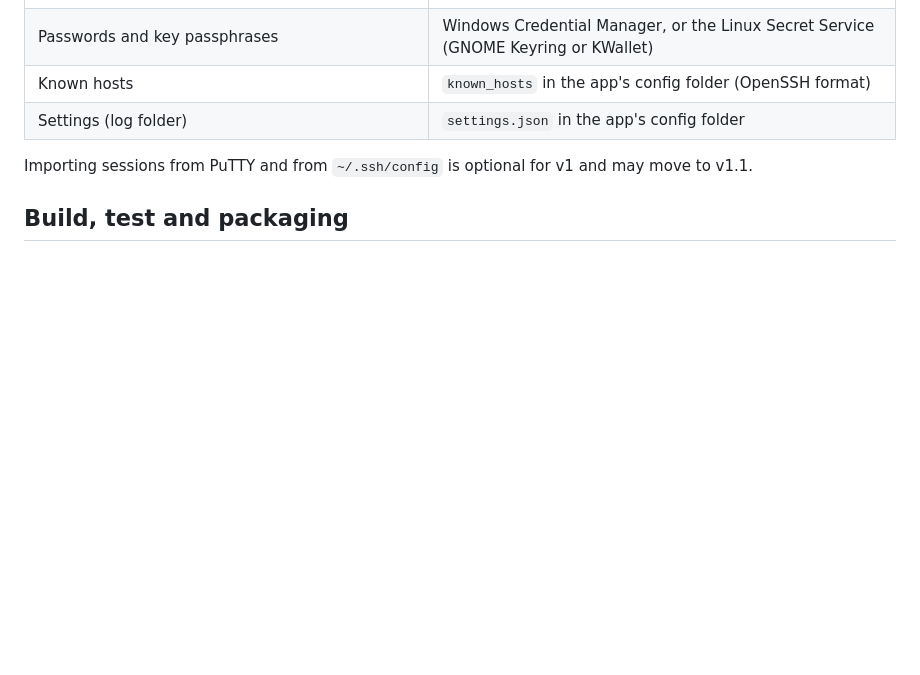
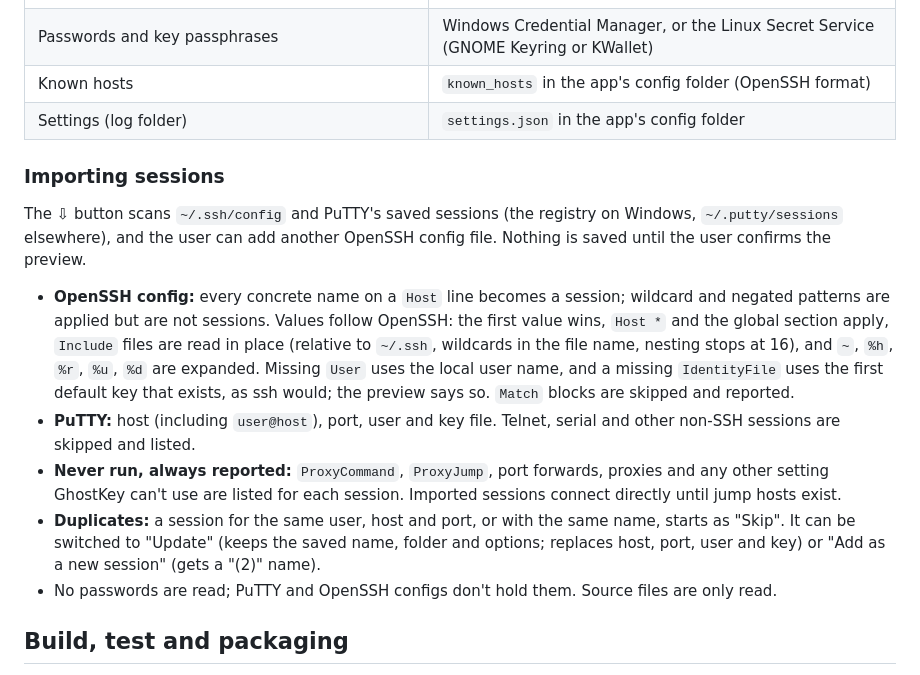
Before and after one commit to Anon0ne/GhostKey, a Markdown page: SPEC.md, the part around the change. GitHub-like rendering; blank space fills up the shorter version.

```diff
--- a/SPEC.md
+++ b/SPEC.md
@@ -111,7 +111,15 @@ Session details are saved in a plain JSON file. Passwords and passphrases are ne
 | Known hosts | `known_hosts` in the app's config folder (OpenSSH format) |
 | Settings (log folder) | `settings.json` in the app's config folder |
 
-Importing sessions from PuTTY and from `~/.ssh/config` is optional for v1 and may move to v1.1.
+### Importing sessions
+
+The ⇩ button scans `~/.ssh/config` and PuTTY's saved sessions (the registry on Windows, `~/.putty/sessions` elsewhere), and the user can add another OpenSSH config file. Nothing is saved until the user confirms the preview.
+
+- **OpenSSH config:** every concrete name on a `Host` line becomes a session; wildcard and negated patterns are applied but are not sessions. Values follow OpenSSH: the first value wins, `Host *` and the global section apply, `Include` files are read in place (relative to `~/.ssh`, wildcards in the file name, nesting stops at 16), and `~`, `%h`, `%r`, `%u`, `%d` are expanded. Missing `User` uses the local user name, and a missing `IdentityFile` uses the first default key that exists, as ssh would; the preview says so. `Match` blocks are skipped and reported.
+- **PuTTY:** host (including `user@host`), port, user and key file. Telnet, serial and other non-SSH sessions are skipped and listed.
+- **Never run, always reported:** `ProxyCommand`, `ProxyJump`, port forwards, proxies and any other setting GhostKey can't use are listed for each session. Imported sessions connect directly until jump hosts exist.
+- **Duplicates:** a session for the same user, host and port, or with the same name, starts as "Skip". It can be switched to "Update" (keeps the saved name, folder and options; replaces host, port, user and key) or "Add as a new session" (gets a "(2)" name).
+- No passwords are read; PuTTY and OpenSSH configs don't hold them. Source files are only read.
 
 ## Build, test and packaging
 
```
Also changed, not shown: README.md (+3 -0 lines), docs/FEATURE_ROADMAP.md (+20 -3 lines), docs/screenshots/import.png (added), 14 other files.
